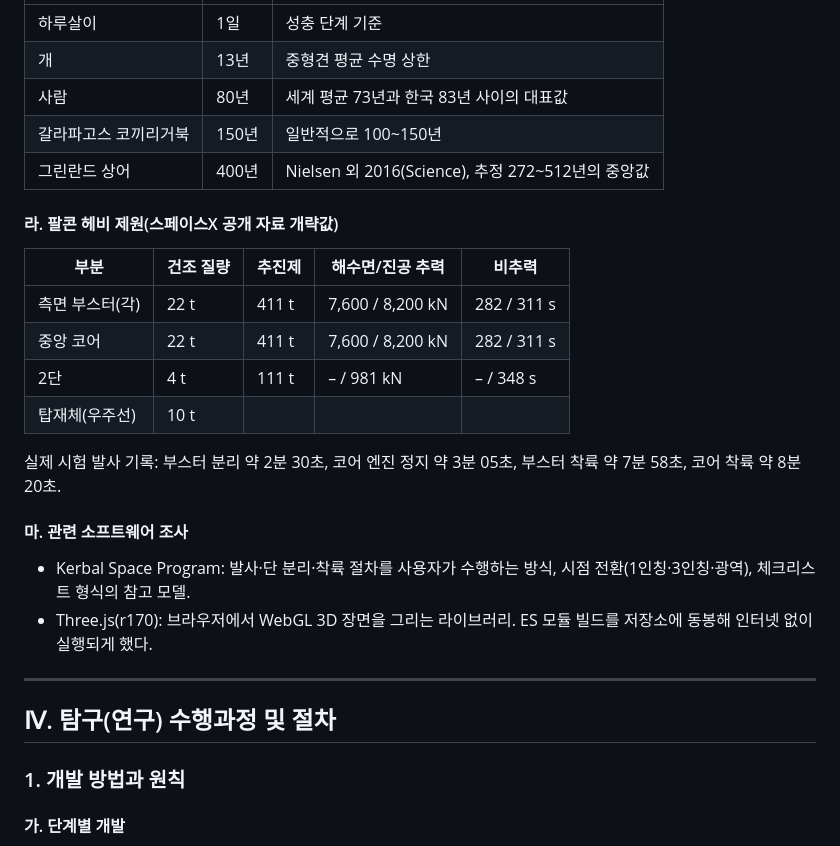
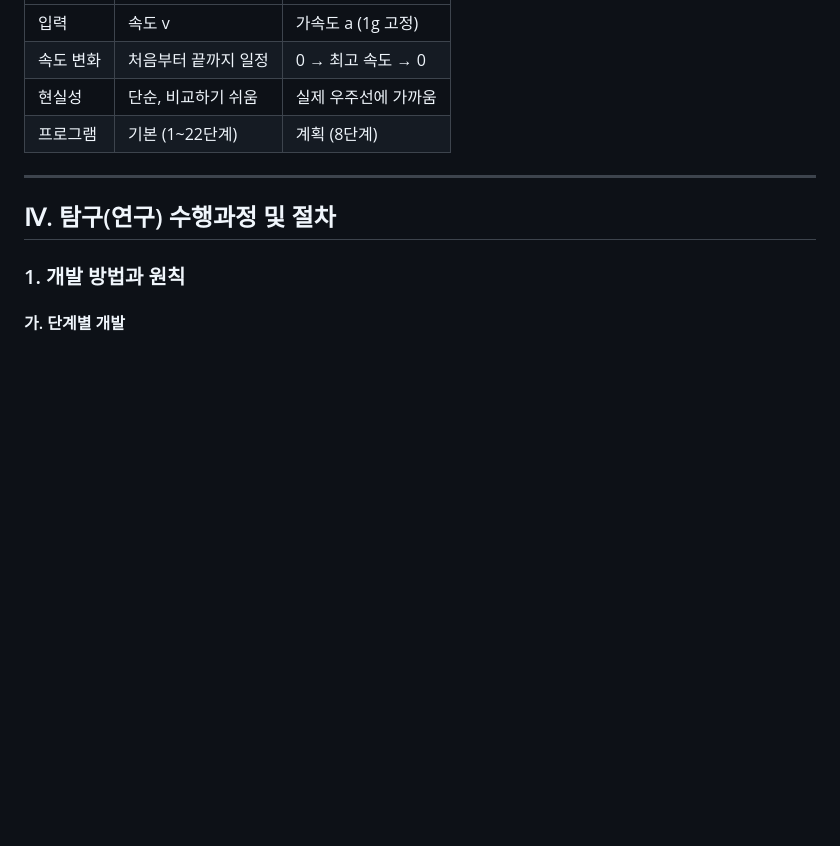
Before and after one commit to goguggi/Space_project, a Markdown page: docs/11_report_draft.md, the part around one of its changes. Drawn GitHub-style; blank space fills up the shorter version.

```diff
--- a/docs/11_report_draft.md
+++ b/docs/11_report_draft.md
@@ -193,25 +213,8 @@ GM = 3.986 × 10¹⁴ m³/s², 지구 반지름 6,371 km, g₀ = 9.80665 m/s².
 |---|---|---|
-| 하루살이 | 1일 | 성충 단계 기준 |
-| 개 | 13년 | 중형견 평균 수명 상한 |
-| 사람 | 80년 | 세계 평균 73년과 한국 83년 사이의 대표값 |
-| 갈라파고스 코끼리거북 | 150년 | 일반적으로 100~150년 |
-| 그린란드 상어 | 400년 | Nielsen 외 2016(Science), 추정 272~512년의 중앙값 |
-
-#### 라. 팔콘 헤비 제원(스페이스X 공개 자료 개략값)
-
-| 부분 | 건조 질량 | 추진제 | 해수면/진공 추력 | 비추력 |
-|---|---|---|---|---|
-| 측면 부스터(각) | 22 t | 411 t | 7,600 / 8,200 kN | 282 / 311 s |
-| 중앙 코어 | 22 t | 411 t | 7,600 / 8,200 kN | 282 / 311 s |
-| 2단 | 4 t | 111 t | – / 981 kN | – / 348 s |
-| 탑재체(우주선) | 10 t | | | |
-
-실제 시험 발사 기록: 부스터 분리 약 2분 30초, 코어 엔진 정지 약 3분 05초, 부스터 착륙 약 7분 58초, 코어 착륙 약 8분 20초.
-
-#### 마. 관련 소프트웨어 조사
-
-- Kerbal Space Program: 발사·단 분리·착륙 절차를 사용자가 수행하는 방식, 시점 전환(1인칭·3인칭·광역), 체크리스트 형식의 참고 모델.
-- Three.js(r170): 브라우저에서 WebGL 3D 장면을 그리는 라이브러리. ES 모듈 빌드를 저장소에 동봉해 인터넷 없이 실행되게 했다.
+| 입력 | 속도 v | 가속도 a (1g 고정) |
+| 속도 변화 | 처음부터 끝까지 일정 | 0 → 최고 속도 → 0 |
+| 현실성 | 단순, 비교하기 쉬움 | 실제 우주선에 가까움 |
+| 프로그램 | 기본 (1~22단계) | 계획 (8단계) |
 
 ---
 
```
Also changed, not shown: other parts of docs/11_report_draft.md (+83 -62 lines).
